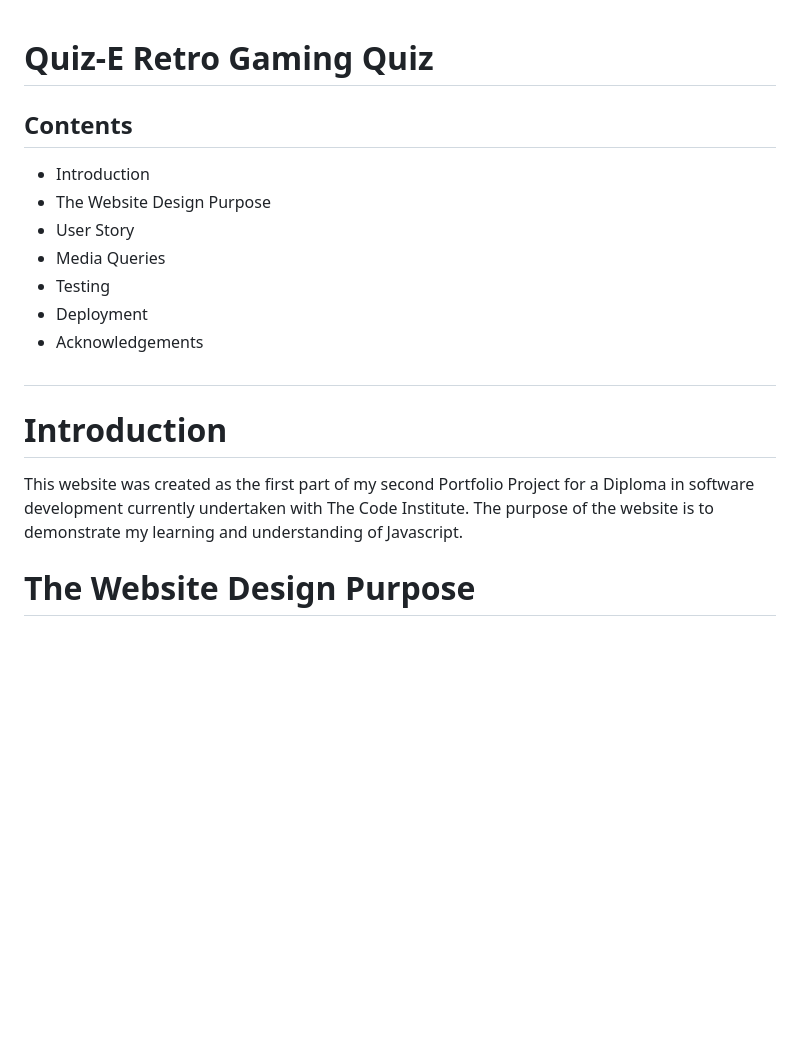
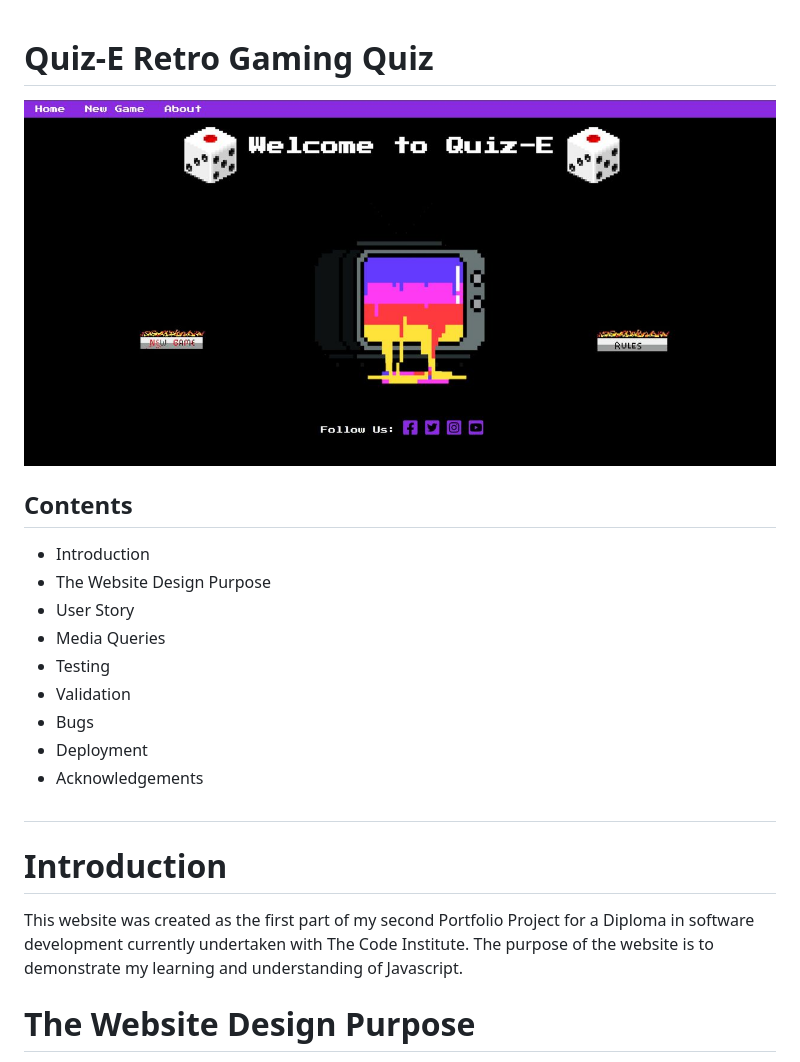
Before and after one commit to MDegg/Quiz-E, a Markdown page: README.md, the part around the change. Rendered like a GitHub page; pictures changed too: assets/images/homescreen.JPG (added); blank space fills up the shorter version.

```diff
--- a/README.md
+++ b/README.md
@@ -1,4 +1,6 @@
 # Quiz-E Retro Gaming Quiz
+
+![](assets/images/homescreen.JPG)
 
 ## Contents
 
@@ -7,6 +9,8 @@
 * User Story
 * Media Queries
 * Testing
+* Validation
+* Bugs
 * Deployment
 * Acknowledgements
 
@@ -16,6 +20,7 @@
 
 This website was created as the first part of my second Portfolio Project for a Diploma in software development currently undertaken with The Code Institute.
 The purpose of the website is to demonstrate my learning and understanding of Javascript.
+
 
 # The Website Design Purpose
 
```
